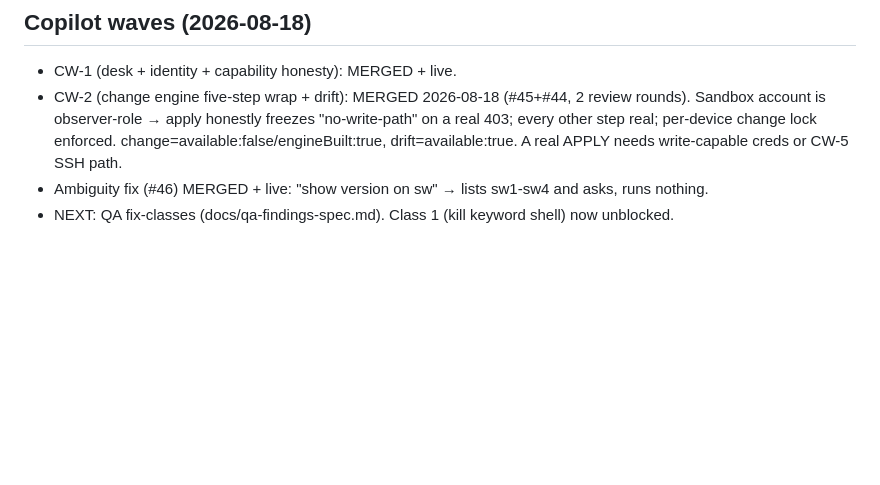
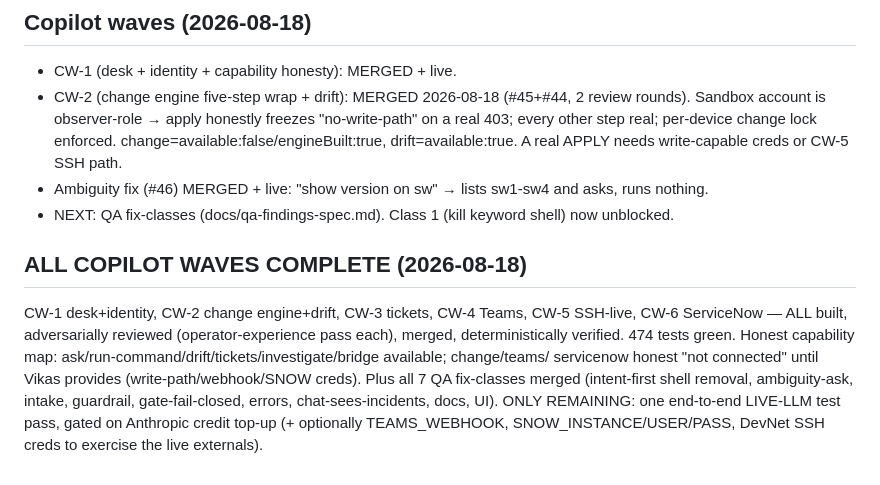
Before and after one commit to vikas53953/noc-triage, a Markdown page: HANDOFF.md, the part around the change. Drawn GitHub-style; blank space fills up the shorter version.

Commit message:
ALL copilot waves (CW-1..CW-6) complete + all QA classes; only live-LLM test pending credits

```diff
--- a/HANDOFF.md
+++ b/HANDOFF.md
@@ -92,3 +92,12 @@ transparency-contract.md, triage-contract.md.
   A real APPLY needs write-capable creds or CW-5 SSH path.
 - Ambiguity fix (#46) MERGED + live: "show version on sw" → lists sw1-sw4 and asks, runs nothing.
 - NEXT: QA fix-classes (docs/qa-findings-spec.md). Class 1 (kill keyword shell) now unblocked.
+
+## ALL COPILOT WAVES COMPLETE (2026-08-18)
+CW-1 desk+identity, CW-2 change engine+drift, CW-3 tickets, CW-4 Teams, CW-5 SSH-live, CW-6 ServiceNow —
+ALL built, adversarially reviewed (operator-experience pass each), merged, deterministically verified. 474
+tests green. Honest capability map: ask/run-command/drift/tickets/investigate/bridge available; change/teams/
+servicenow honest "not connected" until Vikas provides (write-path/webhook/SNOW creds). Plus all 7 QA
+fix-classes merged (intent-first shell removal, ambiguity-ask, intake, guardrail, gate-fail-closed, errors,
+chat-sees-incidents, docs, UI). ONLY REMAINING: one end-to-end LIVE-LLM test pass, gated on Anthropic credit
+top-up (+ optionally TEAMS_WEBHOOK, SNOW_INSTANCE/USER/PASS, DevNet SSH creds to exercise the live externals).
```
